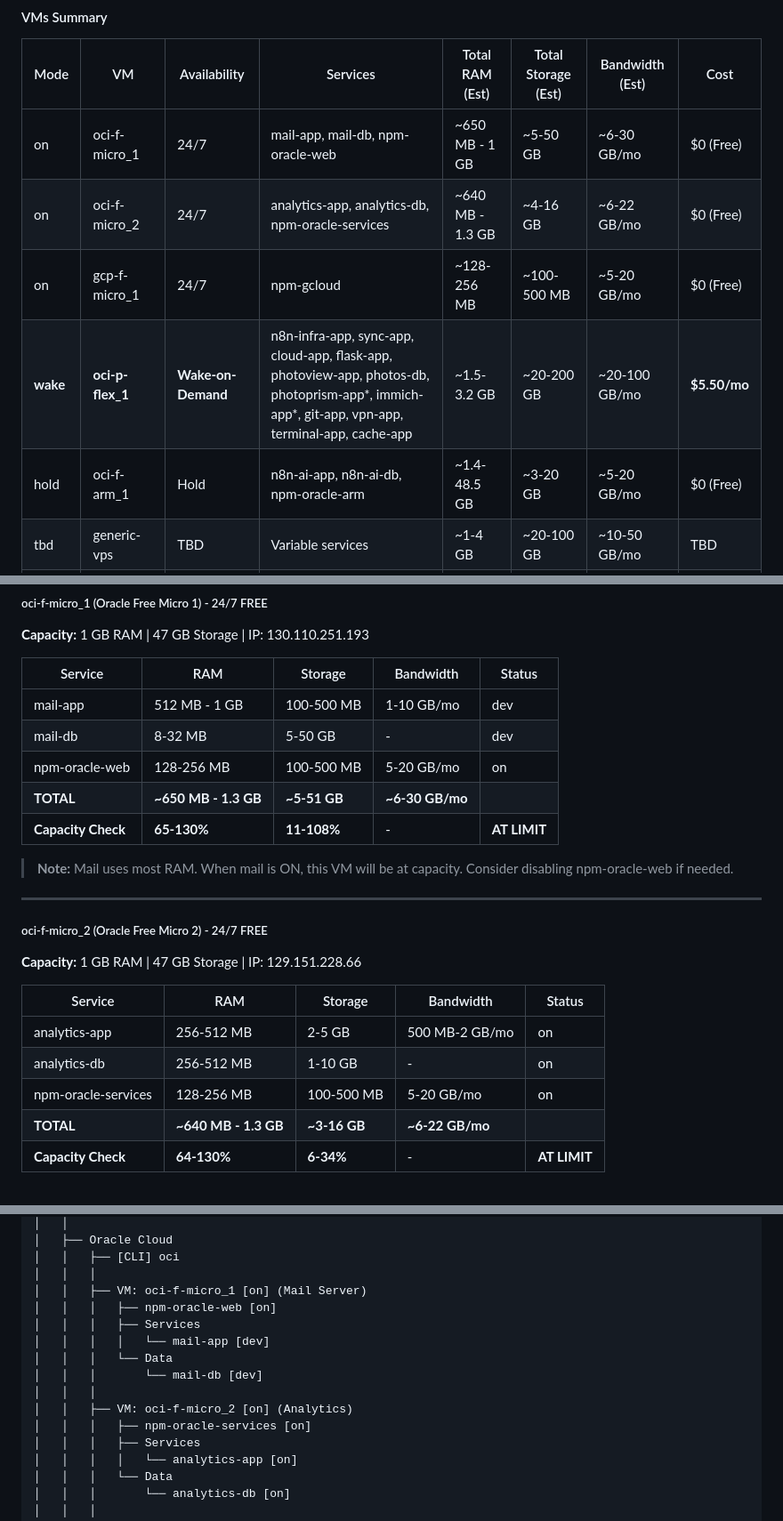
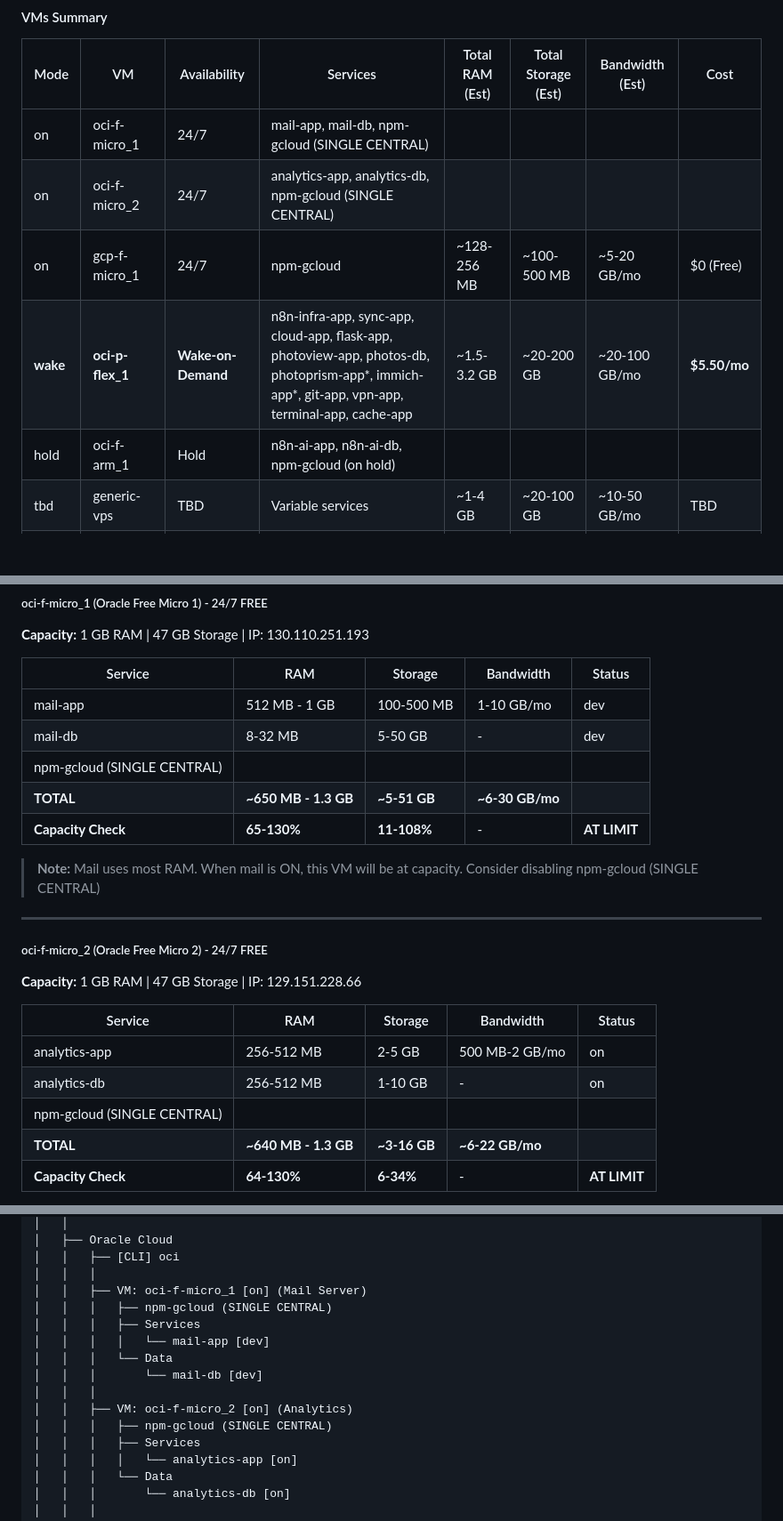
Before and after one commit to diegonmarcos/back-System, a Markdown page: cloud/0.spec/Cloud-spec_Tables.md, 3 parts joined by grey strips. Shown at 89% size. Drawn GitHub-style; blank space fills up the shorter version.

```diff
--- a/cloud/0.spec/Cloud-spec_Tables.md
+++ b/cloud/0.spec/Cloud-spec_Tables.md
@@ -251,11 +251,11 @@ Totals
 
 | Mode | VM | Availability | Services | Total RAM (Est) | Total Storage (Est) | Bandwidth (Est) | Cost |
 |--------|-----|--------------|----------|-----------------|---------------------|-----------------|------|
-| on | oci-f-micro_1 | 24/7 | mail-app, mail-db, npm-oracle-web | ~650 MB - 1 GB | ~5-50 GB | ~6-30 GB/mo | $0 (Free) |
-| on | oci-f-micro_2 | 24/7 | analytics-app, analytics-db, npm-oracle-services | ~640 MB - 1.3 GB | ~4-16 GB | ~6-22 GB/mo | $0 (Free) |
+| on | oci-f-micro_1 | 24/7 | mail-app, mail-db, npm-gcloud (SINGLE CENTRAL)
+| on | oci-f-micro_2 | 24/7 | analytics-app, analytics-db, npm-gcloud (SINGLE CENTRAL)
 | on | gcp-f-micro_1 | 24/7 | npm-gcloud | ~128-256 MB | ~100-500 MB | ~5-20 GB/mo | $0 (Free) |
 | **wake** | **oci-p-flex_1** | **Wake-on-Demand** | n8n-infra-app, sync-app, cloud-app, flask-app, photoview-app, photos-db, photoprism-app*, immich-app*, git-app, vpn-app, terminal-app, cache-app | ~1.5-3.2 GB | ~20-200 GB | ~20-100 GB/mo | **$5.50/mo** |
-| hold | oci-f-arm_1 | Hold | n8n-ai-app, n8n-ai-db, npm-oracle-arm | ~1.4-48.5 GB | ~3-20 GB | ~5-20 GB/mo | $0 (Free) |
+| hold | oci-f-arm_1 | Hold | n8n-ai-app, n8n-ai-db, npm-gcloud (on hold)
 | tbd | generic-vps | TBD | Variable services | ~1-4 GB | ~20-100 GB | ~10-50 GB/mo | TBD |
 |--------|---------|--------------|----------|-----------|---------------|-----------------|------|
 | | **Total 24/7 (FREE)** | | | **~1.4-2.5 GB** | **~9-66 GB** | **~17-72 GB/mo** | **$0/mo** |
@@ -275,11 +275,11 @@ Totals
 |---------|-----|---------|-----------|--------|
 | mail-app | 512 MB - 1 GB | 100-500 MB | 1-10 GB/mo | dev |
 | mail-db | 8-32 MB | 5-50 GB | - | dev |
-| npm-oracle-web | 128-256 MB | 100-500 MB | 5-20 GB/mo | on |
+| npm-gcloud (SINGLE CENTRAL)
 | **TOTAL** | **~650 MB - 1.3 GB** | **~5-51 GB** | **~6-30 GB/mo** | |
 | **Capacity Check** | **65-130%** | **11-108%** | - | **AT LIMIT** |
 
-> **Note:** Mail uses most RAM. When mail is ON, this VM will be at capacity. Consider disabling npm-oracle-web if needed.
+> **Note:** Mail uses most RAM. When mail is ON, this VM will be at capacity. Consider disabling npm-gcloud (SINGLE CENTRAL)
 
 ---
 
@@ -290,7 +290,7 @@ Totals
 |---------|-----|---------|-----------|--------|
 | analytics-app | 256-512 MB | 2-5 GB | 500 MB-2 GB/mo | on |
 | analytics-db | 256-512 MB | 1-10 GB | - | on |
-| npm-oracle-services | 128-256 MB | 100-500 MB | 5-20 GB/mo | on |
+| npm-gcloud (SINGLE CENTRAL)
 | **TOTAL** | **~640 MB - 1.3 GB** | **~3-16 GB** | **~6-22 GB/mo** | |
 | **Capacity Check** | **64-130%** | **6-34%** | - | **AT LIMIT** |
 
@@ -572,14 +572,14 @@ Cloud Infrastructure
 │   │   ├── [CLI] oci
 │   │   │
 │   │   ├── VM: oci-f-micro_1 [on] (Mail Server)
-│   │   │   ├── npm-oracle-web [on]
+│   │   │   ├── npm-gcloud (SINGLE CENTRAL)
 │   │   │   ├── Services
 │   │   │   │   └── mail-app [dev]
 │   │   │   └── Data
 │   │   │       └── mail-db [dev]
 │   │   │
 │   │   ├── VM: oci-f-micro_2 [on] (Analytics)
-│   │   │   ├── npm-oracle-services [on]
+│   │   │   ├── npm-gcloud (SINGLE CENTRAL)
 │   │   │   ├── Services
 │   │   │   │   └── analytics-app [on]
 │   │   │   └── Data
```
Also changed, not shown: other parts of cloud/0.spec/Cloud-spec_Tables.md (+22 -22 lines), cloud/0.spec/Cloud-spec_.md (+10 -11 lines).
